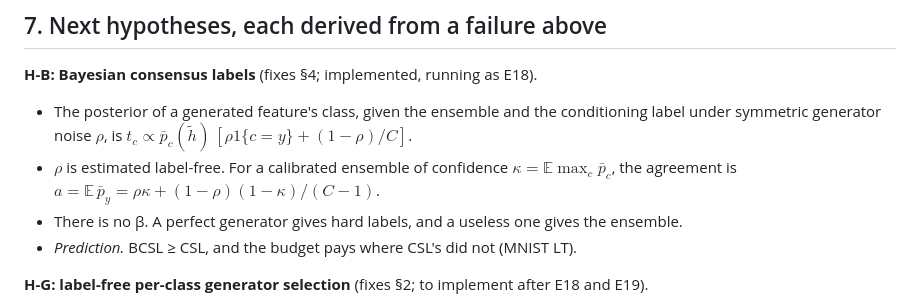
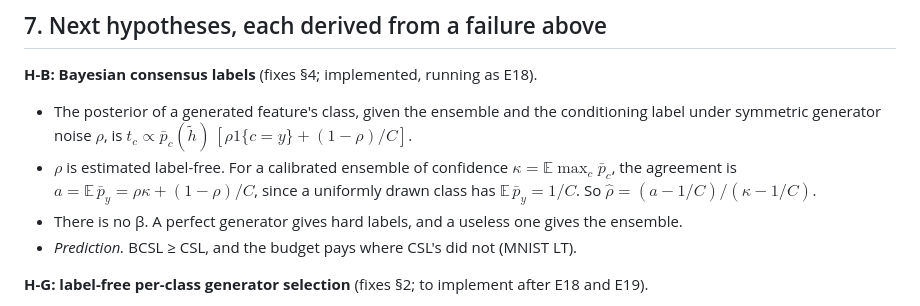
Before and after one commit to Raunak4518/Fedlearning, a Markdown page: docs/diagnostics.md, the part around the change. GitHub-like rendering.

Commit message:
Diagnostics: consistent rho estimator
Co-Authored-By: Claude Opus 5.5 <noreply@anthropic.com>

```diff
--- a/docs/diagnostics.md
+++ b/docs/diagnostics.md
@@ -107,7 +107,7 @@ limiting factor in the hard regimes.
 * The posterior of a generated feature's class, given the ensemble and the conditioning label under symmetric
   generator noise $\rho$, is $t_c \propto \bar p_c(\tilde h)\,[\rho 1\{c=y\} + (1-\rho)/C]$.
 * $\rho$ is estimated label-free. For a calibrated ensemble of confidence $\kappa = \mathbb E\max_c \bar p_c$, the
-  agreement is $a = \mathbb E\,\bar p_y = \rho\kappa + (1-\rho)(1-\kappa)/(C-1)$.
+  agreement is $a = \mathbb E\,\bar p_y = \rho\kappa + (1-\rho)/C$, since a uniformly drawn class has $\mathbb E\,\bar p_y = 1/C$. So $\hat\rho = (a - 1/C)/(\kappa - 1/C)$.
 * There is no β. A perfect generator gives hard labels, and a useless one gives the ensemble.
 * *Prediction.* BCSL ≥ CSL, and the budget pays where CSL's did not (MNIST LT).
 
```
